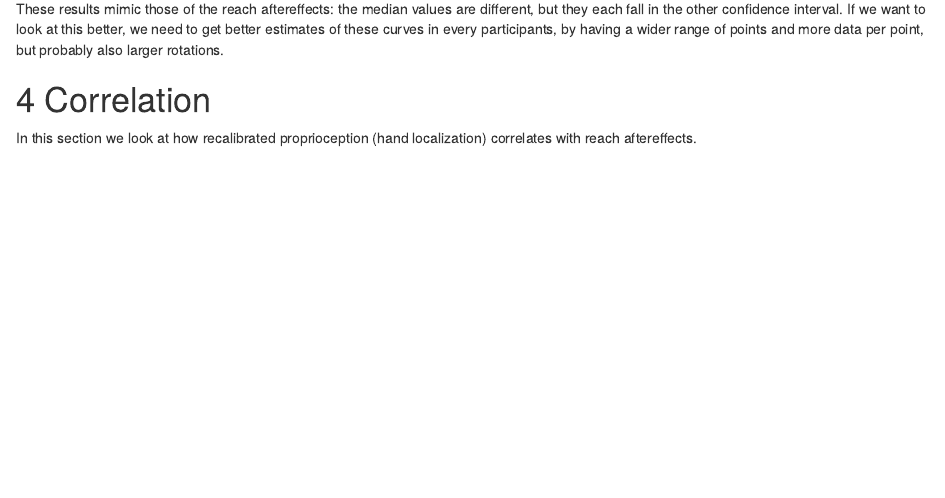
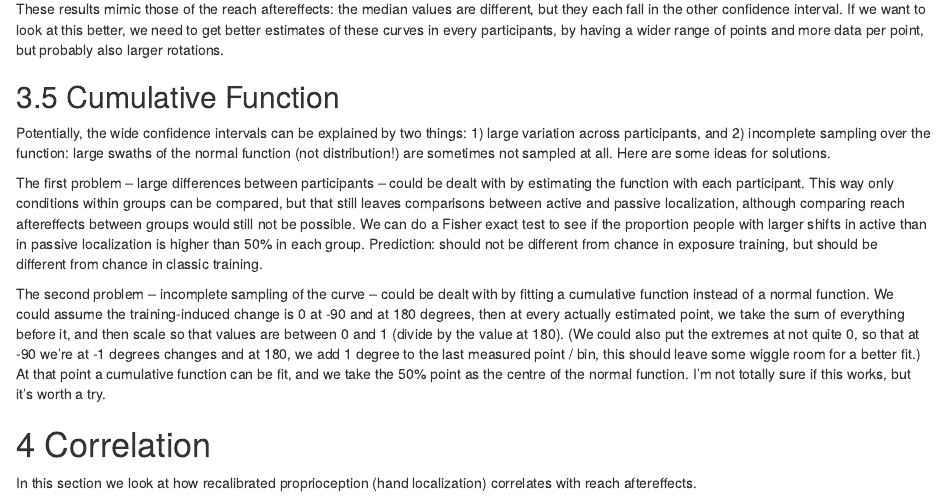
Before and after one commit to thartbm/exposureconsequences, an R Markdown document (ManuscriptMaterials.Rmd): the page in a window 1100 px wide, from 9160 px down before the commit and from 9180 px down after it, so that both start at the same text. The pictures show the output file ManuscriptMaterials.nb.html that the author committed with the source, opened offline.

Commit message:
Added ideas on getting function peaks.

```diff
--- a/ManuscriptMaterials.Rmd
+++ b/ManuscriptMaterials.Rmd
@@ -216,6 +216,14 @@ getPeakLocConfidenceInterval(group='exposure',CIs=c(.95), movementtype='active',
 
 These results mimic those of the reach aftereffects: the median values are different, but they each fall in the other confidence interval. If we want to look at this better, we need to get better estimates of these curves in every participants, by having a wider range of points and more data per point, but probably also larger rotations.
 
+## Cumulative Function
+
+Potentially, the wide confidence intervals can be explained by two things: 1) large variation across participants, and 2) incomplete sampling over the function: large swaths of the normal function (not distribution!) are sometimes not sampled at all. Here are some ideas for solutions.
+
+The first problem -- large differences between participants -- could be dealt with by estimating the function with each participant. This way only conditions within groups can be compared, but that still leaves comparisons between active and passive localization, although comparing reach aftereffects between groups would still not be possible. We can do a Fisher exact test to see if the proportion people with larger shifts in active than in passive localization is higher than 50% in each group. Prediction: should not be different from chance in exposure training, but should be different from chance in classic training.
+
+The second problem -- incomplete sampling of the curve -- could be dealt with by fitting a cumulative function instead of a normal function. We could assume the training-induced change is 0 at -90 and at 180 degrees, then at every actually estimated point, we take the sum of everything before it, and then scale so that values are between 0 and 1 (divide by the value at 180). (We could also put the extremes at not quite 0, so that at -90 we're at -1 degrees changes and at 180, we add 1 degree to the last measured point / bin, this should leave some wiggle room for a better fit.) At that point a cumulative function can be fit, and we take the 50% point as the centre of the normal function. I'm not totally sure if this works, but it's worth a try.
+
 # Correlation
 
 In this section we look at how recalibrated proprioception (hand localization) correlates with reach aftereffects.
```
Also changed, not shown: ManuscriptMaterials.nb.html.
